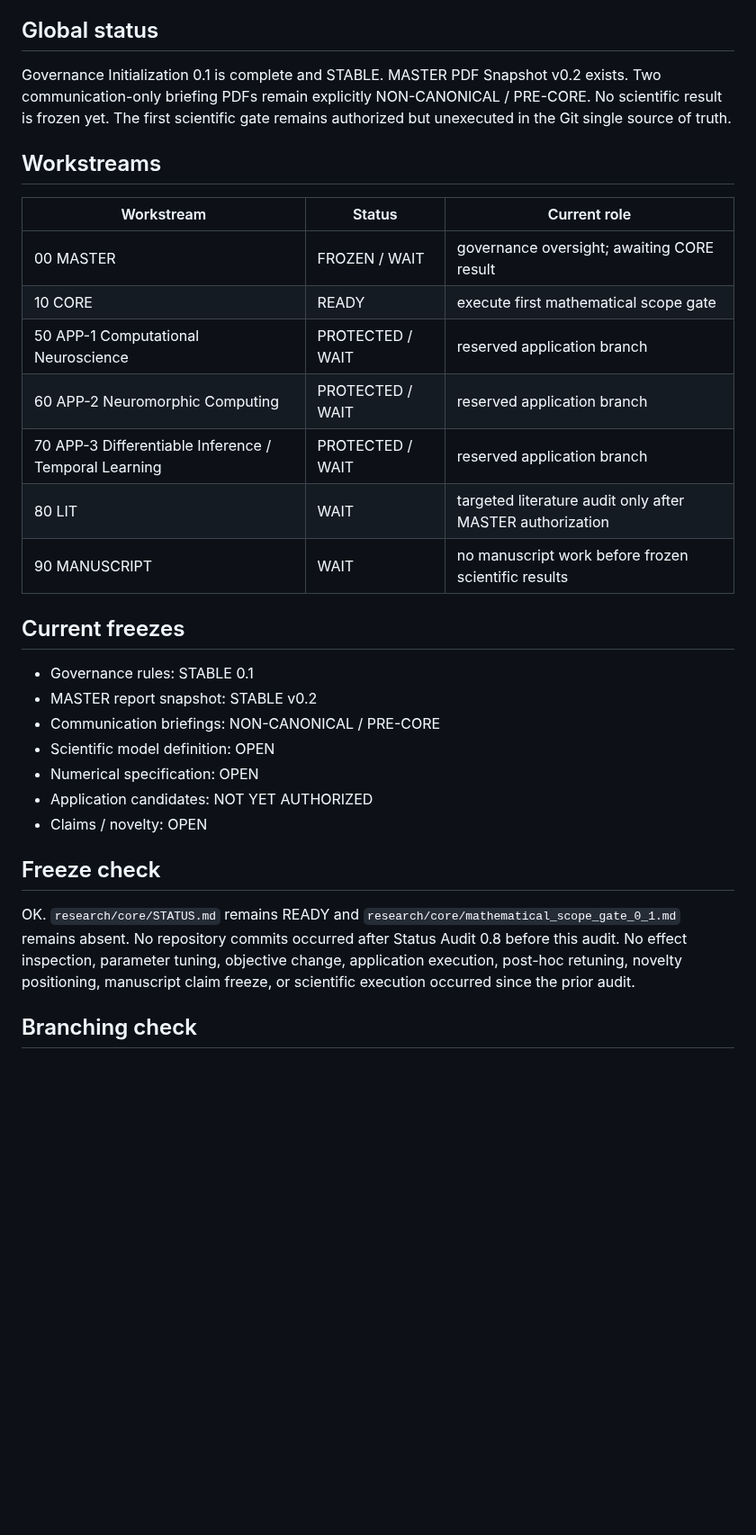
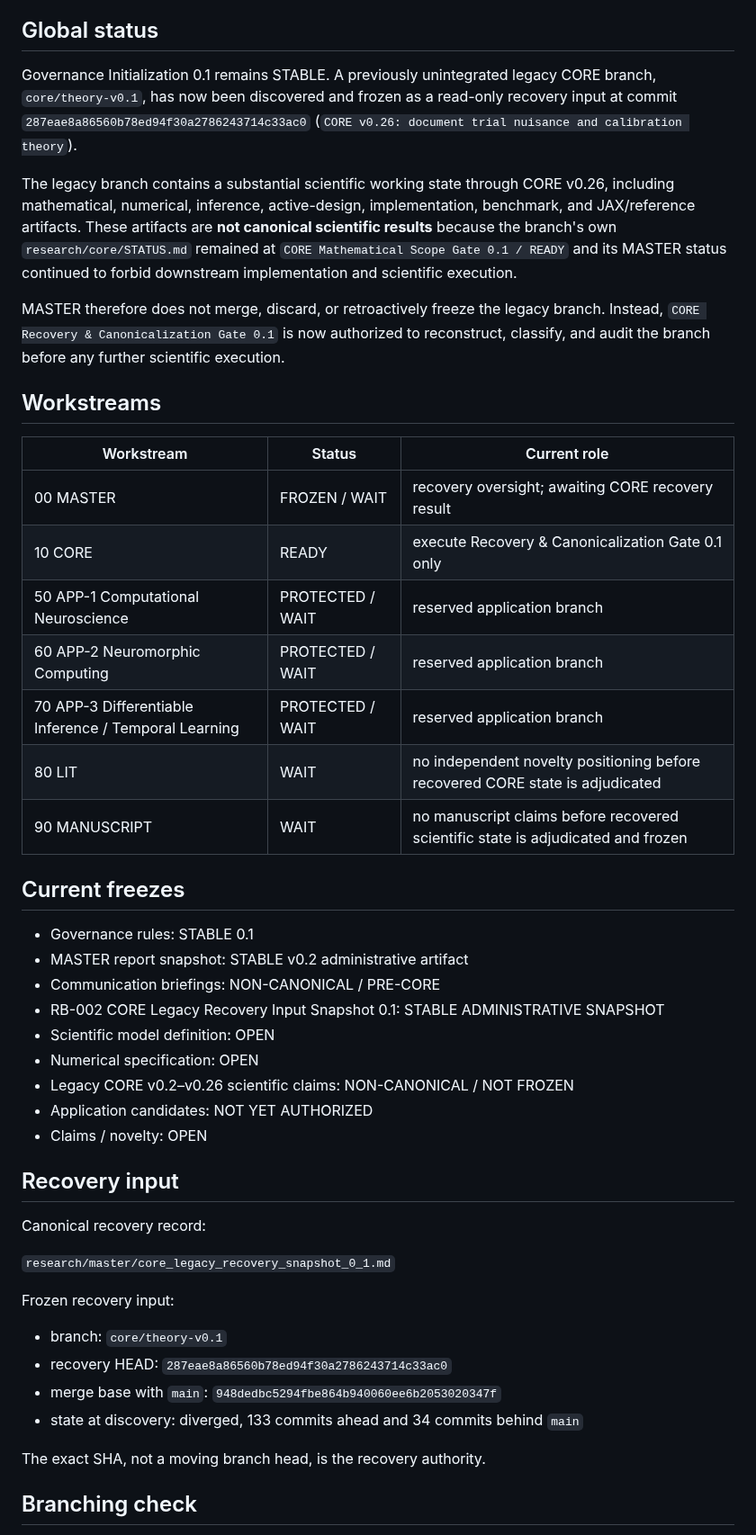
Before and after one commit to twkroll/haken-lighthouse-jax, a Markdown page: research/master/project_status.md, the part around one of its changes. Shown at 90% size. Rendered like a GitHub page; blank space fills up the shorter version.

```diff
--- a/research/master/project_status.md
+++ b/research/master/project_status.md
@@ -9,33 +9,50 @@ Can Hermann Haken's Lighthouse model be developed into a modern, scalable and di
 
 ## Global status
 
-Governance Initialization 0.1 is complete and STABLE. MASTER PDF Snapshot v0.2 exists. Two communication-only briefing PDFs remain explicitly NON-CANONICAL / PRE-CORE. No scientific result is frozen yet. The first scientific gate remains authorized but unexecuted in the Git single source of truth.
+Governance Initialization 0.1 remains STABLE. A previously unintegrated legacy CORE branch, `core/theory-v0.1`, has now been discovered and frozen as a read-only recovery input at commit `287eae8a86560b78ed94f30a2786243714c33ac0` (`CORE v0.26: document trial nuisance and calibration theory`).
+
+The legacy branch contains a substantial scientific working state through CORE v0.26, including mathematical, numerical, inference, active-design, implementation, benchmark, and JAX/reference artifacts. These artifacts are **not canonical scientific results** because the branch's own `research/core/STATUS.md` remained at `CORE Mathematical Scope Gate 0.1 / READY` and its MASTER status continued to forbid downstream implementation and scientific execution.
+
+MASTER therefore does not merge, discard, or retroactively freeze the legacy branch. Instead, `CORE Recovery & Canonicalization Gate 0.1` is now authorized to reconstruct, classify, and audit the branch before any further scientific execution.
 
 ## Workstreams
 
 | Workstream | Status | Current role |
 |---|---|---|
-| 00 MASTER | FROZEN / WAIT | governance oversight; awaiting CORE result |
-| 10 CORE | READY | execute first mathematical scope gate |
+| 00 MASTER | FROZEN / WAIT | recovery oversight; awaiting CORE recovery result |
+| 10 CORE | READY | execute Recovery & Canonicalization Gate 0.1 only |
 | 50 APP-1 Computational Neuroscience | PROTECTED / WAIT | reserved application branch |
 | 60 APP-2 Neuromorphic Computing | PROTECTED / WAIT | reserved application branch |
 | 70 APP-3 Differentiable Inference / Temporal Learning | PROTECTED / WAIT | reserved application branch |
-| 80 LIT | WAIT | targeted literature audit only after MASTER authorization |
-| 90 MANUSCRIPT | WAIT | no manuscript work before frozen scientific results |
+| 80 LIT | WAIT | no independent novelty positioning before recovered CORE state is adjudicated |
+| 90 MANUSCRIPT | WAIT | no manuscript claims before recovered scientific state is adjudicated and frozen |
 
 ## Current freezes
 
 - Governance rules: STABLE 0.1
-- MASTER report snapshot: STABLE v0.2
+- MASTER report snapshot: STABLE v0.2 administrative artifact
 - Communication briefings: NON-CANONICAL / PRE-CORE
+- RB-002 CORE Legacy Recovery Input Snapshot 0.1: STABLE ADMINISTRATIVE SNAPSHOT
 - Scientific model definition: OPEN
 - Numerical specification: OPEN
+- Legacy CORE v0.2–v0.26 scientific claims: NON-CANONICAL / NOT FROZEN
 - Application candidates: NOT YET AUTHORIZED
 - Claims / novelty: OPEN
 
-## Freeze check
+## Recovery input
 
-OK. `research/core/STATUS.md` remains READY and `research/core/mathematical_scope_gate_0_1.md` remains absent. No repository commits occurred after Status Audit 0.8 before this audit. No effect inspection, parameter tuning, objective change, application execution, post-hoc retuning, novelty positioning, manuscript claim freeze, or scientific execution occurred since the prior audit.
+Canonical recovery record:
+
+`research/master/core_legacy_recovery_snapshot_0_1.md`
+
+Frozen recovery input:
+
+- branch: `core/theory-v0.1`
+- recovery HEAD: `287eae8a86560b78ed94f30a2786243714c33ac0`
+- merge base with `main`: `948dedbc5294fbe864b940060ee6b2053020347f`
+- state at discovery: diverged, 133 commits ahead and 34 commits behind `main`
+
+The exact SHA, not a moving branch head, is the recovery authority.
 
 ## Branching check
 
```
Also changed, not shown: other parts of research/master/project_status.md (+60 -15 lines).
